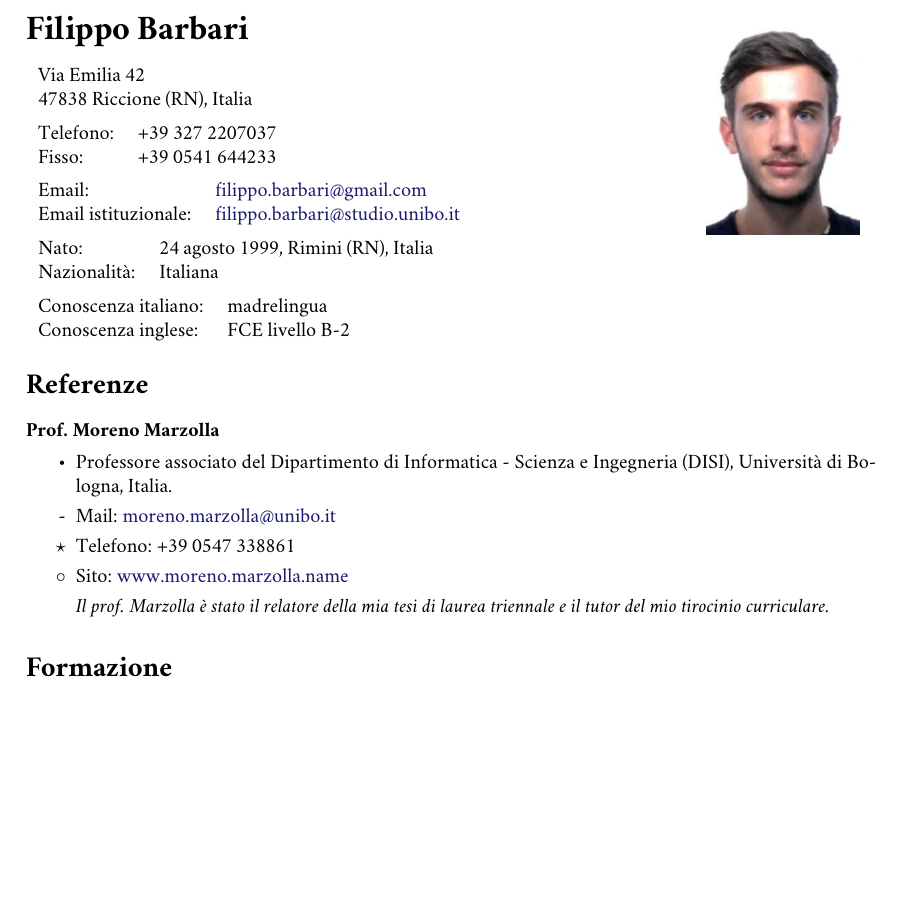
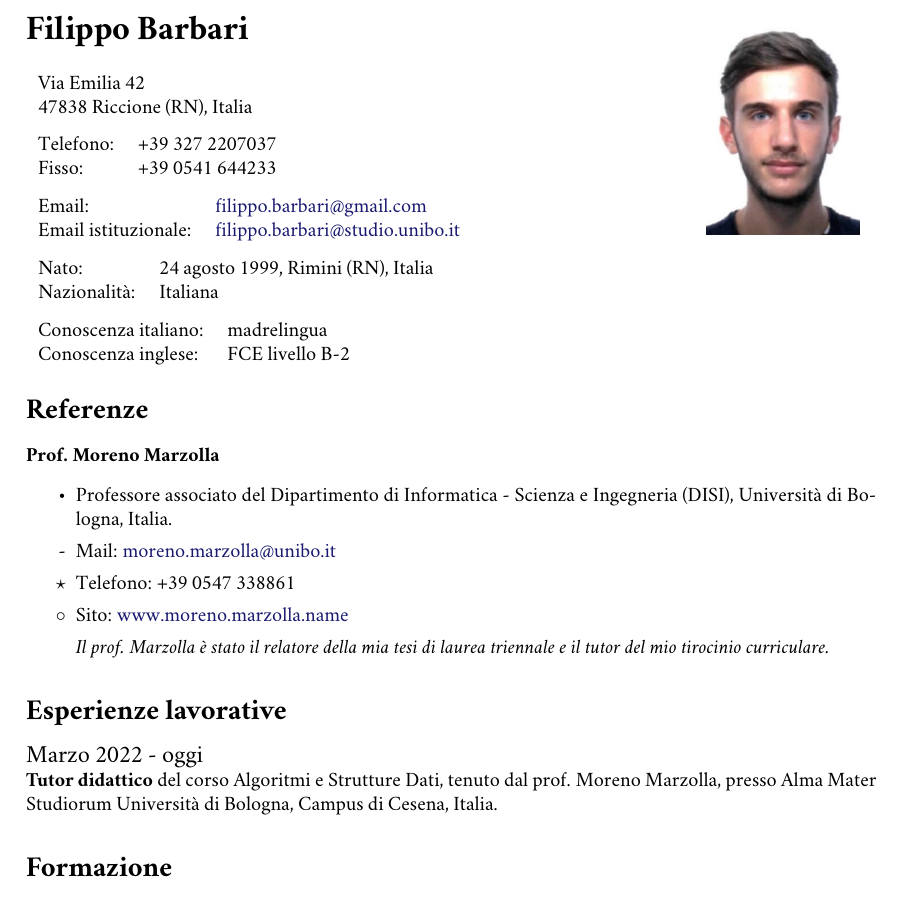
Before and after one commit to Ledmington/curriculum-vitae, a LaTeX CV (curriculum-vitae-ita.tex, which reads jobs-ita.tex): part of page 1 of 3, cut so that both start at the same text, the shorter picture padded with empty space. Compiled offline with pdfLaTeX.

Commit message:
Added jobs

```diff
--- a/curriculum-vitae-ita.tex
+++ b/curriculum-vitae-ita.tex
@@ -86,6 +86,8 @@
 
 	\subfile{references-ita}
 
+	\subfile{jobs-ita}
+
 	\subfile{education-ita}
 
 	\subfile{skills-ita}
--- /dev/null
+++ b/jobs-ita.tex
@@ -0,0 +1,6 @@
+\documentclass[curriculum-vitae-ita]{subfiles}
+
+\begin{document}
+	\section*{Esperienze lavorative}
+	\years{Marzo 2022 - oggi} \textbf{Tutor didattico} del corso Algoritmi e Strutture Dati, tenuto dal prof. Moreno Marzolla, presso Alma Mater Studiorum Università di Bologna, Campus di Cesena, Italia.
+\end{document}
```
Also changed, not shown: curriculum-vitae-eng.tex (+2 -0 lines), education-eng.tex (+2 -0 lines), education-ita.tex (+2 -0 lines), jobs-eng.tex (added, +6 -0 lines).
